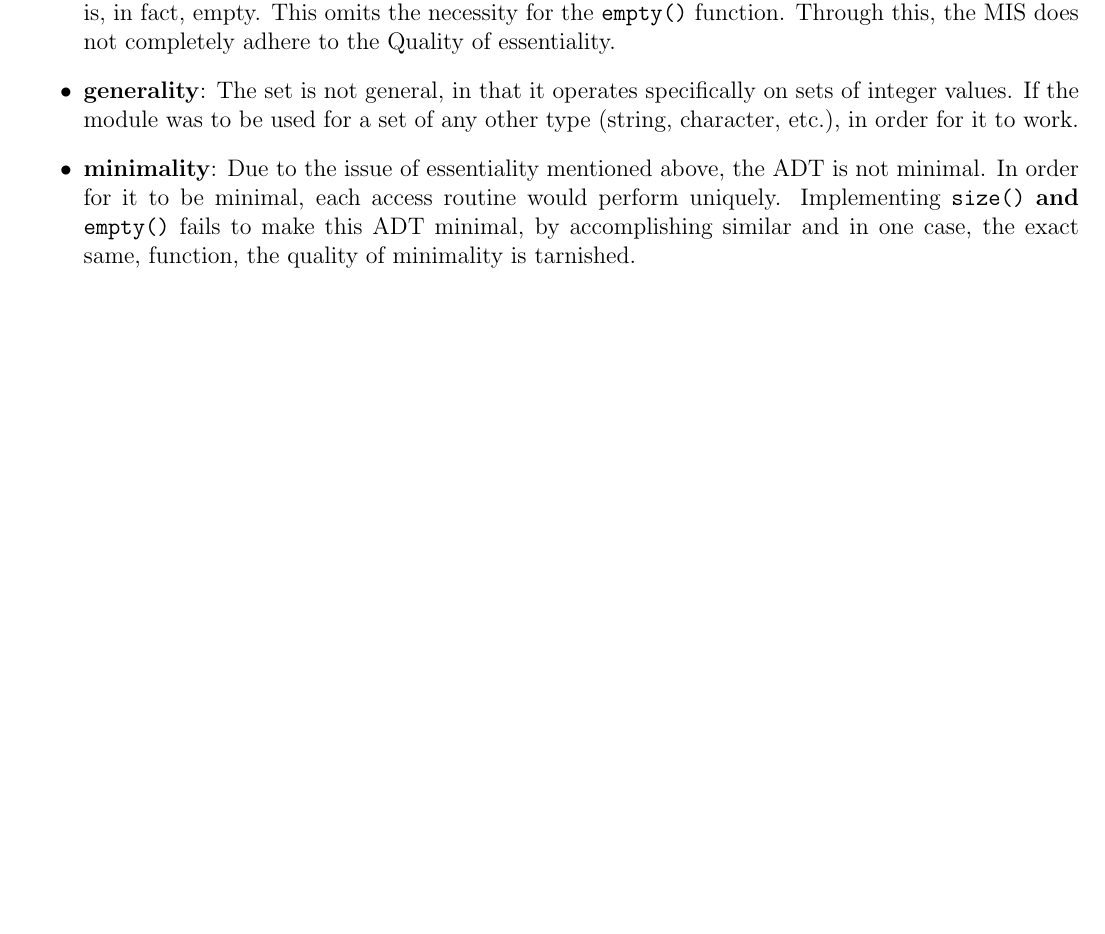
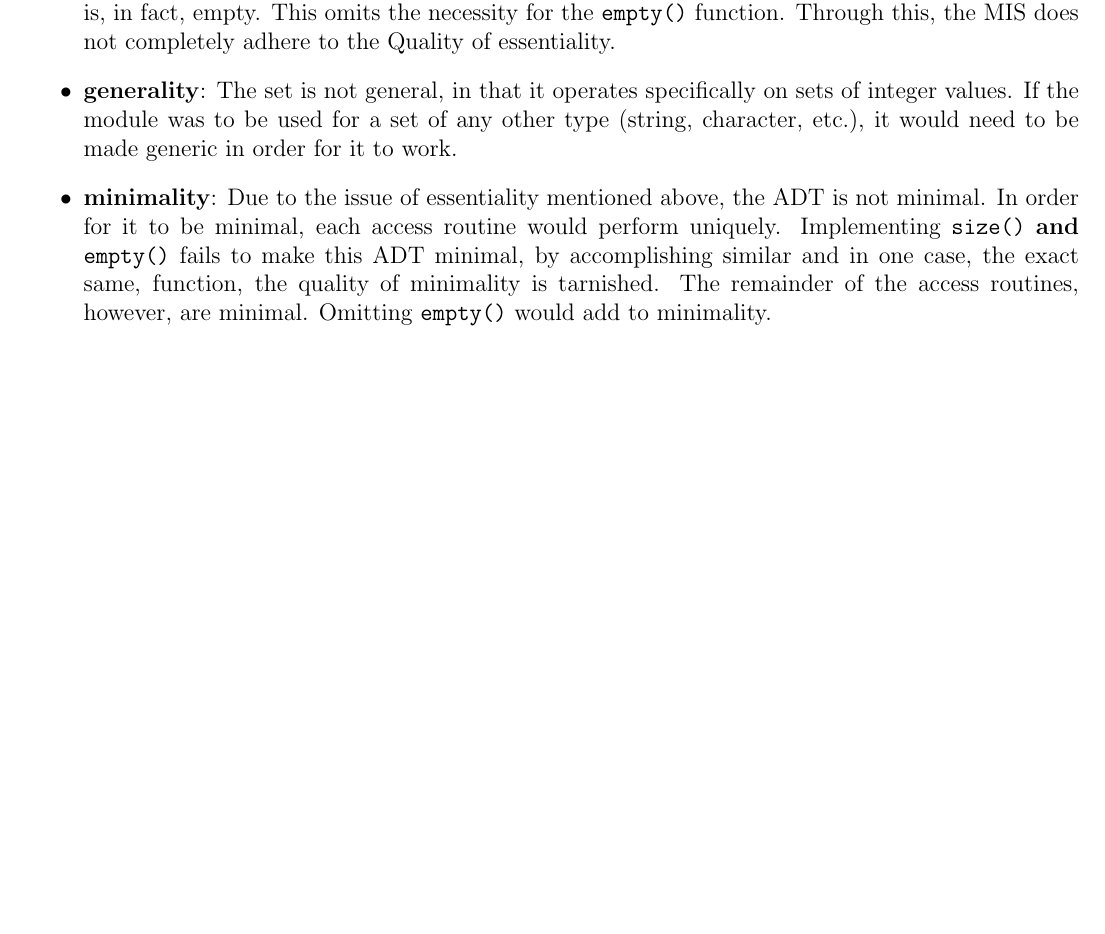
Before and after one commit to bhavanapereira/2AA4-2ME3---Introduction-to-Software-Development, a LaTeX problem sheet (Midterm/midterm.tex): part of page 15 of 16, cut so that both start at the same text, the shorter picture padded with empty space. Compiled offline with pdfLaTeX.

Commit message:
grammar fix

```diff
--- a/Midterm/midterm.tex
+++ b/Midterm/midterm.tex
@@ -472,8 +472,8 @@ and minimality.  Please be specific in your answer.
 \begin{itemize}
 \item \textbf{consistency}: SetofInt lacks consistency in terms of naming convention. Based on \verb|is_member()|, you would expect the \verb|empty()| function to be named \verb|is_empty()| and the \verb|equals| method to be named \verb|is_member|. None of the methods have exceptions, but this consistent with the fact that the assumptions specify that each input will be of the correct type. The inputs and outputs, however are not very consistent in that the programs have a mix of input/output types ranging sets, sequences, booleans, natural numbers, and integers.
 \item \textbf{essentiality}: It is superfluous to implement both the \verb|empty()| and \verb|size()| methods. The \verb|size()| method returns the size of the set, which will return 0 as the natural number output, if the set is, in fact, empty. This omits the necessity for the \verb|empty()| function. Through this, the MIS does not completely adhere to the Quality of essentiality.
-\item \textbf{generality}: The set is not general, in that it operates specifically on sets of integer values. If the module was to be used for a set of any other type (string, character, etc.), in order for it to work.
-\item \textbf{minimality}: Due to the issue of essentiality mentioned above, the ADT is not minimal. In order for it to be minimal, each access routine would perform uniquely. Implementing \verb|size()| \textbf{and} \verb|empty()| fails to make this ADT minimal, by accomplishing similar and in one case, the exact same, function, the quality of minimality is tarnished.
+\item \textbf{generality}: The set is not general, in that it operates specifically on sets of integer values. If the module was to be used for a set of any other type (string, character, etc.), it would need to be made generic in order for it to work.
+\item \textbf{minimality}: Due to the issue of essentiality mentioned above, the ADT is not minimal. In order for it to be minimal, each access routine would perform uniquely. Implementing \verb|size()| \textbf{and} \verb|empty()| fails to make this ADT minimal, by accomplishing similar and in one case, the exact same, function, the quality of minimality is tarnished. The remainder of the access routines, however, are minimal. Omitting \verb|empty()| would add to minimality.
 \end{itemize}
 
 \end{minipage}
```
